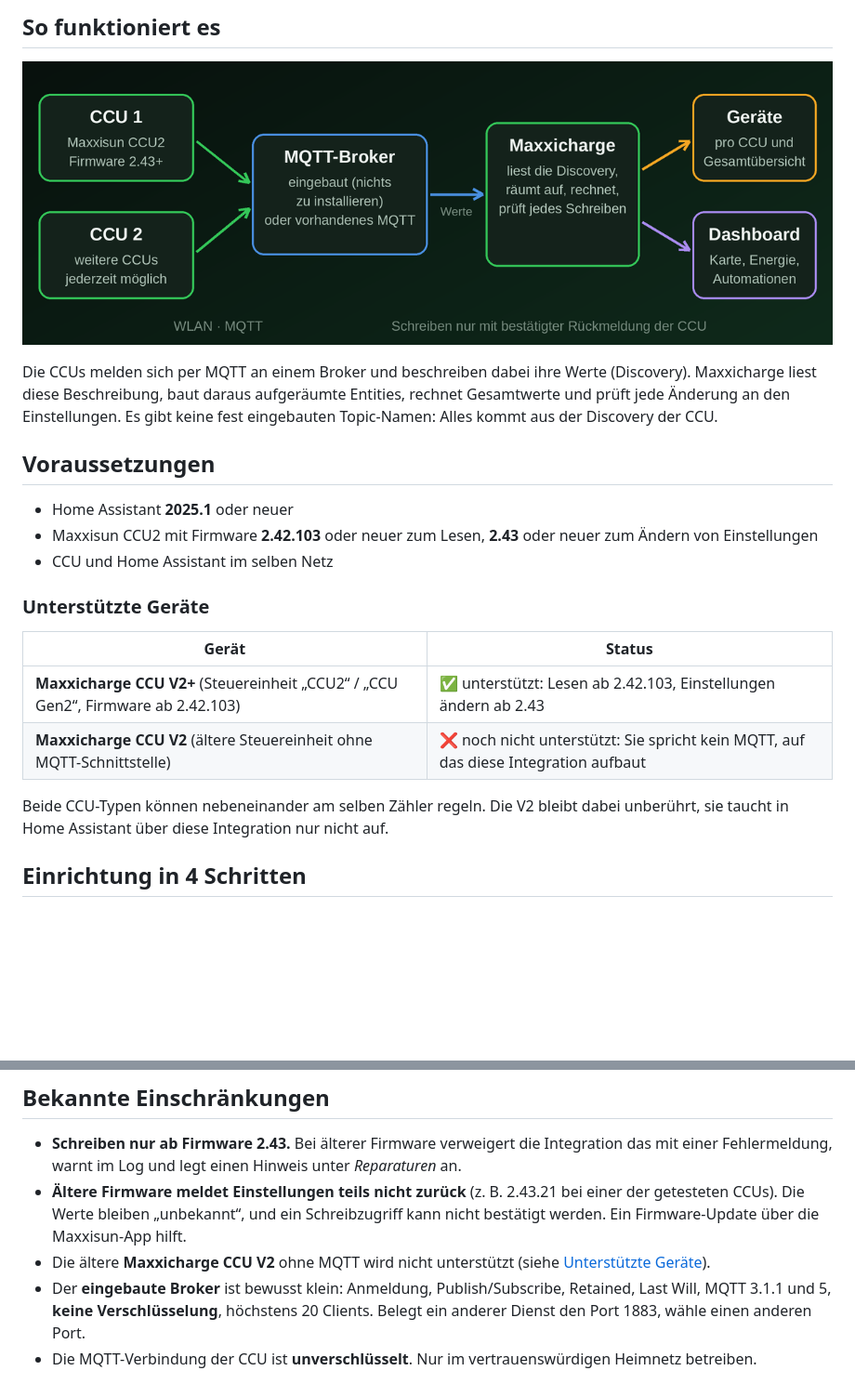
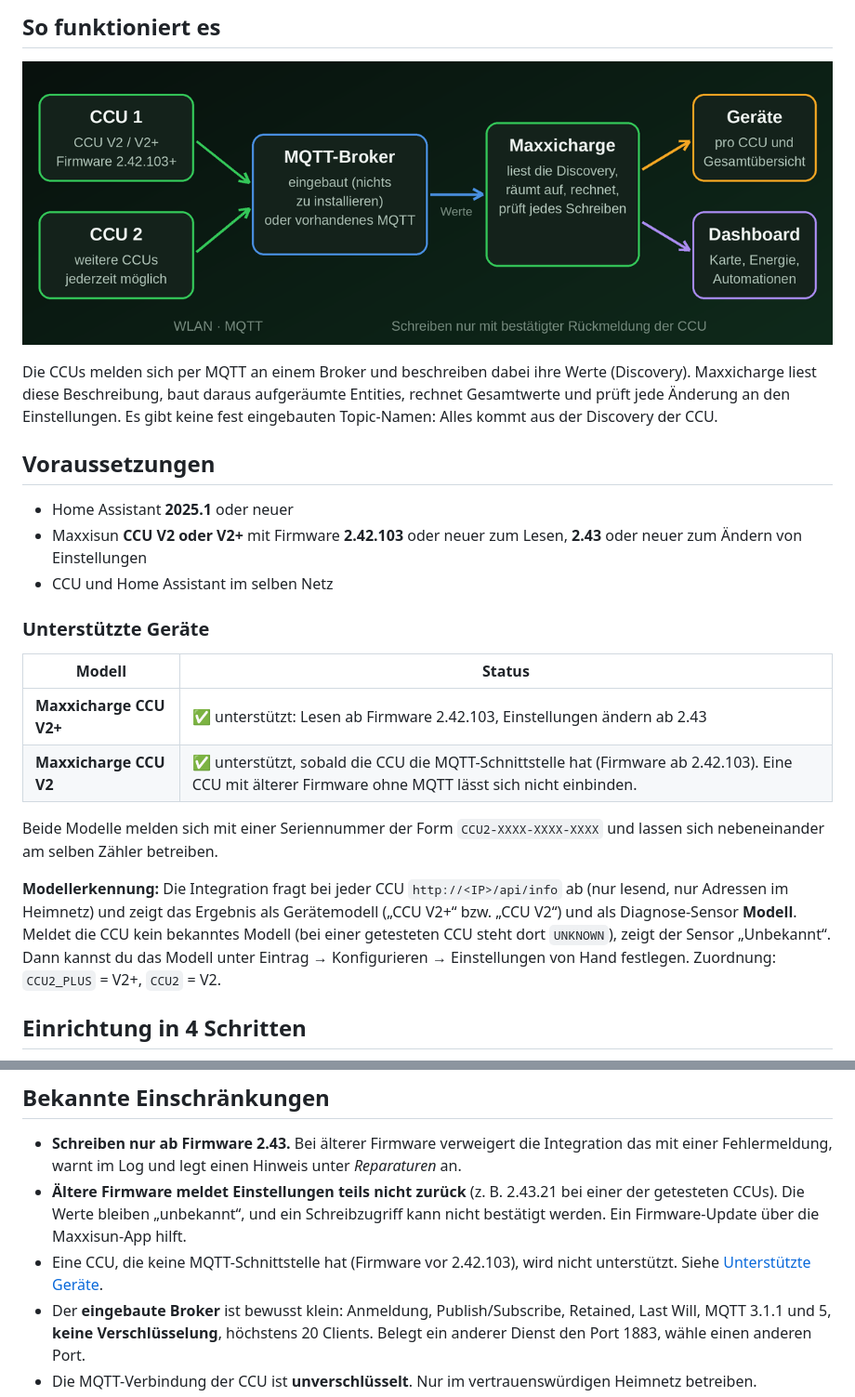
Before and after one commit to DerSpletti/ha-maxxicharge, a Markdown page: README.md, 2 parts joined by grey strips. Shown at 93% size. GitHub-like rendering; pictures changed too: docs/images/architecture.png; blank space fills up the shorter version.

Commit message:
0.6.0: Modellerkennung CCU V2/V2+ über /api/info, Beschriftungen auf V2 und V2+

```diff
--- a/README.md
+++ b/README.md
@@ -57,17 +57,21 @@ Es gibt keine fest eingebauten Topic-Namen: Alles kommt aus der Discovery der CC
 
 ## Voraussetzungen
 - Home Assistant **2025.1** oder neuer
-- Maxxisun CCU2 mit Firmware **2.42.103** oder neuer zum Lesen, **2.43** oder neuer zum Ändern von Einstellungen
+- Maxxisun **CCU V2 oder V2+** mit Firmware **2.42.103** oder neuer zum Lesen, **2.43** oder neuer zum Ändern von Einstellungen
 - CCU und Home Assistant im selben Netz
 
 ### Unterstützte Geräte
-| Gerät | Status |
+| Modell | Status |
 |---|---|
-| **Maxxicharge CCU V2+** (Steuereinheit „CCU2“ / „CCU Gen2“, Firmware ab 2.42.103) | ✅ unterstützt: Lesen ab 2.42.103, Einstellungen ändern ab 2.43 |
-| **Maxxicharge CCU V2** (ältere Steuereinheit ohne MQTT-Schnittstelle) | ❌ noch nicht unterstützt: Sie spricht kein MQTT, auf das diese Integration aufbaut |
+| **Maxxicharge CCU V2+** | ✅ unterstützt: Lesen ab Firmware 2.42.103, Einstellungen ändern ab 2.43 |
+| **Maxxicharge CCU V2** | ✅ unterstützt, sobald die CCU die MQTT-Schnittstelle hat (Firmware ab 2.42.103). Eine CCU mit älterer Firmware ohne MQTT lässt sich nicht einbinden. |
 
-Beide CCU-Typen können nebeneinander am selben Zähler regeln. Die V2 bleibt dabei unberührt, sie taucht in Home Assistant über
-diese Integration nur nicht auf.
+Beide Modelle melden sich mit einer Seriennummer der Form `CCU2-XXXX-XXXX-XXXX` und lassen sich nebeneinander am selben Zähler betreiben.
+
+**Modellerkennung:** Die Integration fragt bei jeder CCU `http://<IP>/api/info` ab (nur lesend, nur Adressen im Heimnetz) und zeigt das
+Ergebnis als Gerätemodell („CCU V2+“ bzw. „CCU V2“) und als Diagnose-Sensor **Modell**. Meldet die CCU kein bekanntes Modell
+(bei einer getesteten CCU steht dort `UNKNOWN`), zeigt der Sensor „Unbekannt“. Dann kannst du das Modell unter
+Eintrag → Konfigurieren → Einstellungen von Hand festlegen. Zuordnung: `CCU2_PLUS` = V2+, `CCU2` = V2.
 
 ## Einrichtung in 4 Schritten
 <p align="center">
@@ -216,7 +220,7 @@ sind geschwärzt.
   Log und legt einen Hinweis unter *Reparaturen* an.
 - **Ältere Firmware meldet Einstellungen teils nicht zurück** (z. B. 2.43.21 bei einer der getesteten CCUs). Die Werte bleiben
   „unbekannt“, und ein Schreibzugriff kann nicht bestätigt werden. Ein Firmware-Update über die Maxxisun-App hilft.
-- Die ältere **Maxxicharge CCU V2** ohne MQTT wird nicht unterstützt (siehe [Unterstützte Geräte](#unterstützte-geräte)).
+- Eine CCU, die keine MQTT-Schnittstelle hat (Firmware vor 2.42.103), wird nicht unterstützt. Siehe [Unterstützte Geräte](#unterstützte-geräte).
 - Der **eingebaute Broker** ist bewusst klein: Anmeldung, Publish/Subscribe, Retained, Last Will, MQTT 3.1.1 und 5,
   **keine Verschlüsselung**, höchstens 20 Clients. Belegt ein anderer Dienst den Port 1883, wähle einen anderen Port.
 - Die MQTT-Verbindung der CCU ist **unverschlüsselt**. Nur im vertrauenswürdigen Heimnetz betreiben.
```
Also changed, not shown: other parts of README.md (+1 -1 lines), CHANGELOG.md (+8 -0 lines), README.en.md (+12 -8 lines), docs/images/banner.png, 14 other files.
